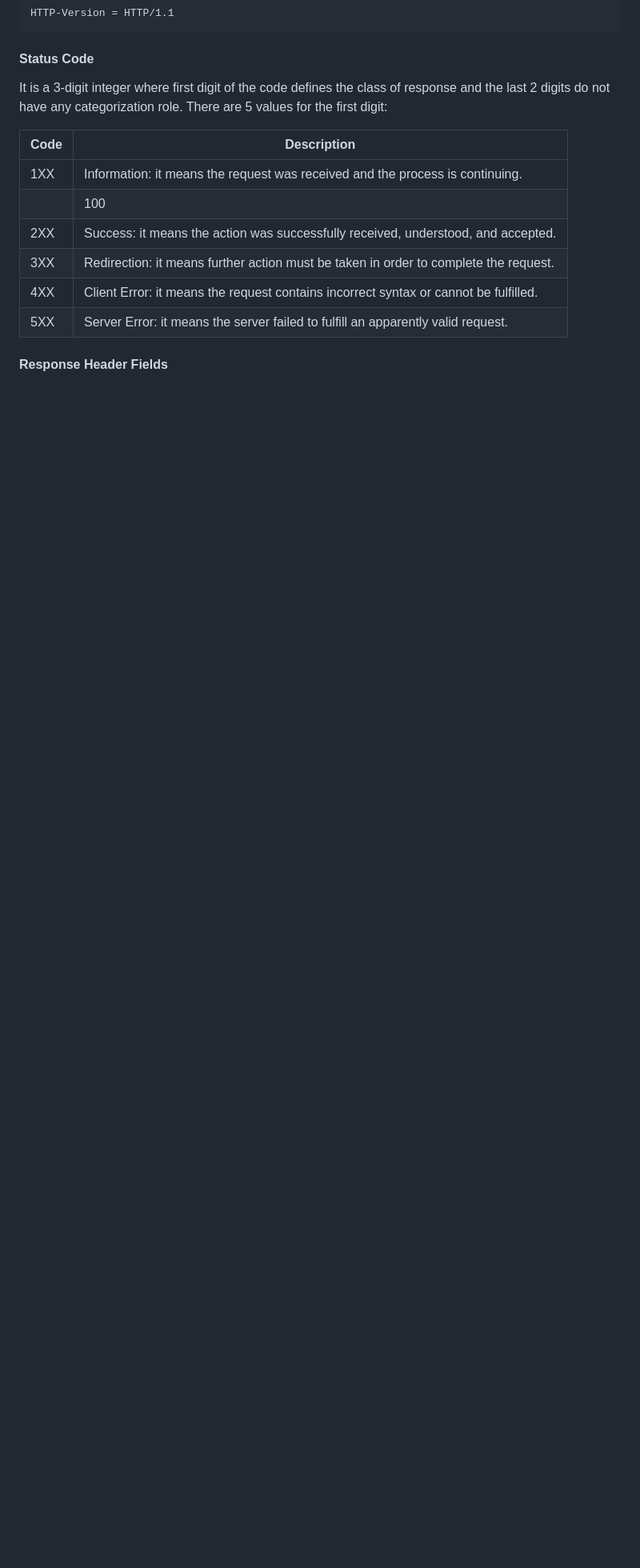
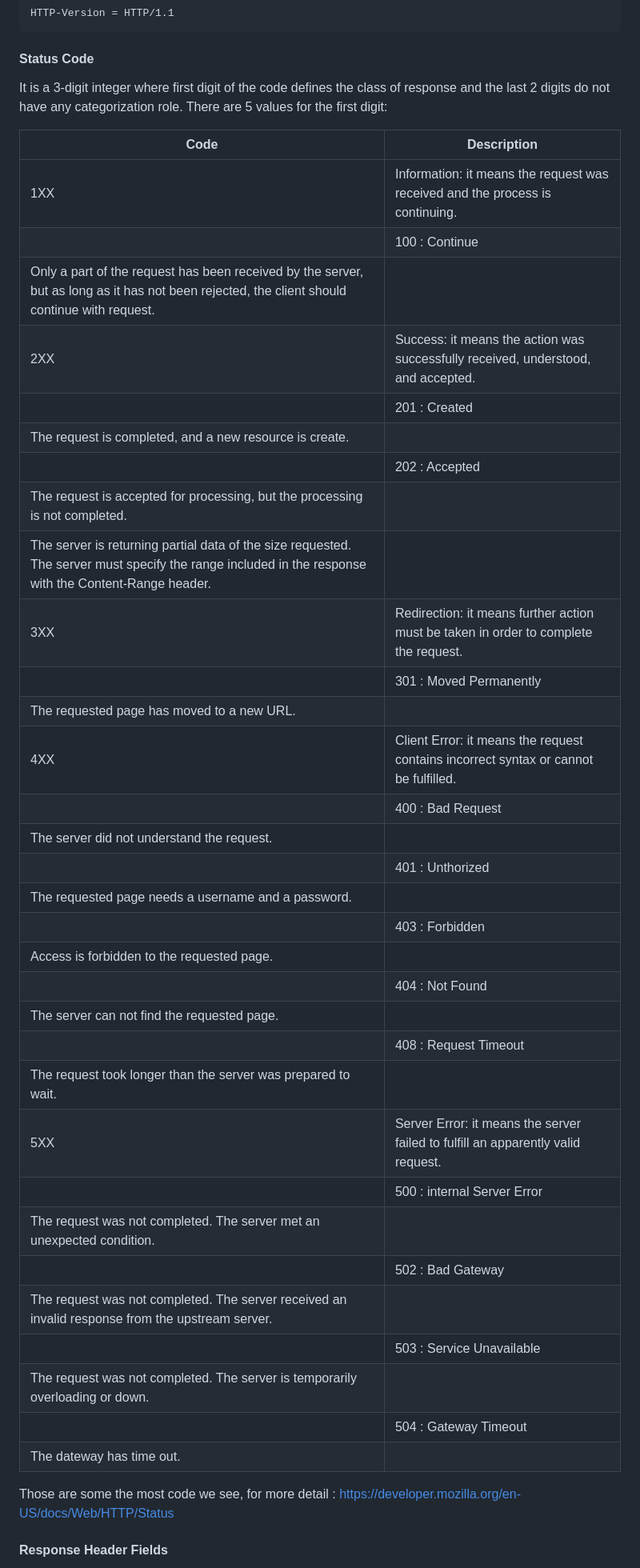
Before and after one commit to bankung7/42_webserv, a Markdown page: README.md, the part around the change. Shown at 80% size. Rendered like a GitHub page; blank space fills up the shorter version.

```diff
--- a/README.md
+++ b/README.md
@@ -193,11 +193,39 @@ It is a 3-digit integer where first digit of the code defines the class of respo
 | Code | Description |
 | - | - |
 | 1XX | Information: it means the request was received and the process is continuing. |
-| | 100 | Continue: Only a part of the request has been received by the server, but as long as it has not been rejected, the client should continue with request. |
+| | 100 : Continue
+Only a part of the request has been received by the server, but as long as it has not been rejected, the client should continue with request. |
 | 2XX | Success: it means the action was successfully received, understood, and accepted. |
+| | 201 : Created
+The request is completed, and a new resource is create. |
+| | 202 : Accepted
+The request is accepted for processing, but the processing is not completed. |
+The server is returning partial data of the size requested. The server must specify the range included in the response with the Content-Range header. |
 | 3XX | Redirection: it means further action must be taken in order to complete the request. |
+| | 301 : Moved Permanently
+The requested page has moved to a new URL. |
 | 4XX | Client Error: it means the request contains incorrect syntax or cannot be fulfilled. |
+| | 400 : Bad Request
+The server did not understand the request. |
+| | 401 : Unthorized
+The requested page needs a username and a password. |
+| | 403 : Forbidden
+Access is forbidden to the requested page. |
+| | 404 : Not Found
+The server can not find the requested page. |
+| | 408 : Request Timeout
+The request took longer than the server was prepared to wait. |
 | 5XX | Server Error: it means the server failed to fulfill an apparently valid request. |
+| | 500 : internal Server Error
+The request was not completed. The server met an unexpected condition. |
+| | 502 : Bad Gateway
+The request was not completed. The server received an invalid response from the upstream server. |
+| | 503 : Service Unavailable
+The request was not completed. The server is temporarily overloading or down. |
+| | 504 : Gateway Timeout
+The dateway has time out. |
+
+Those are some the most code we see, for more detail : https://developer.mozilla.org/en-US/docs/Web/HTTP/Status
 
 #### Response Header Fields
 It allows the server to pass additional information about the response which cannot be placed in the Status-Line. These header fields give information about the server and about further access to the resource identifier by the Request-URI.
```
